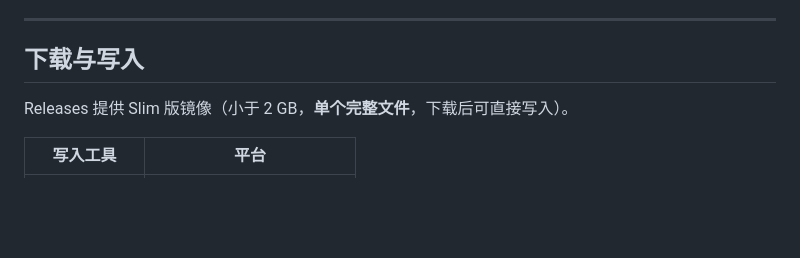
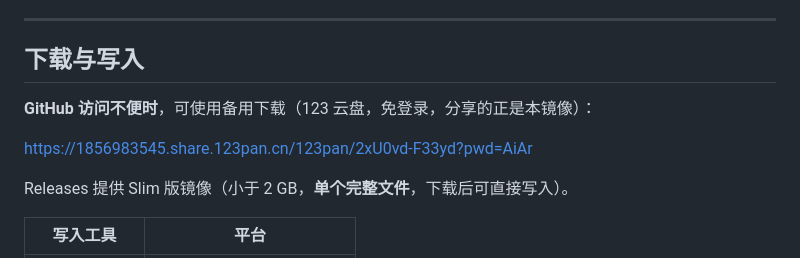
Before and after one commit to listenablehfcd/ai-boot-pro, a Markdown page: README.md, the part around the change. GitHub-like rendering; blank space fills up the shorter version.

Commit message:
README：新增国内备用下载链接（123 云盘，免登录，仅分享本镜像）

```diff
--- a/README.md
+++ b/README.md
@@ -80,6 +80,11 @@ XFS、Btrfs 等文件系统，也不受原系统状态影响。
 ---
 
 ## 下载与写入
+
+
+**GitHub 访问不便时**，可使用备用下载（123 云盘，免登录，分享的正是本镜像）：
+
+<https://1856983545.share.123pan.cn/123pan/2xU0vd-F33yd?pwd=AiAr>
 
 Releases 提供 Slim 版镜像（小于 2 GB，**单个完整文件**，下载后可直接写入）。
 
```
